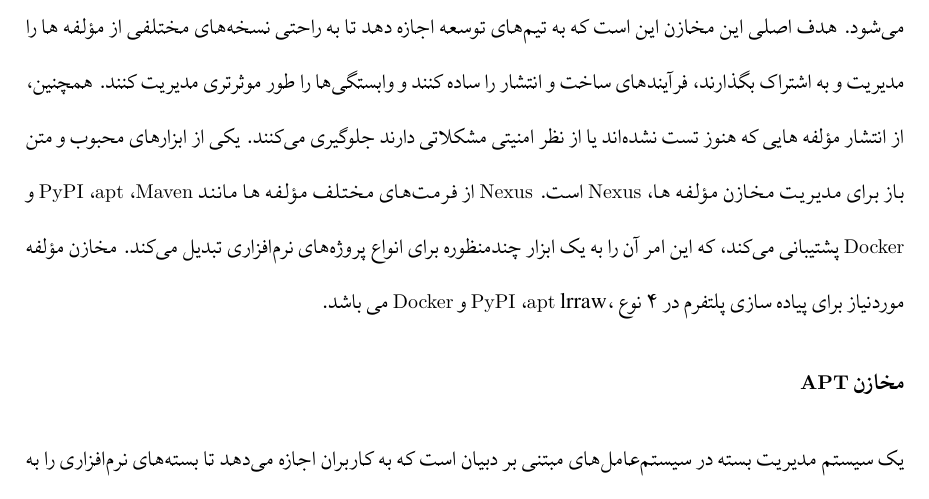
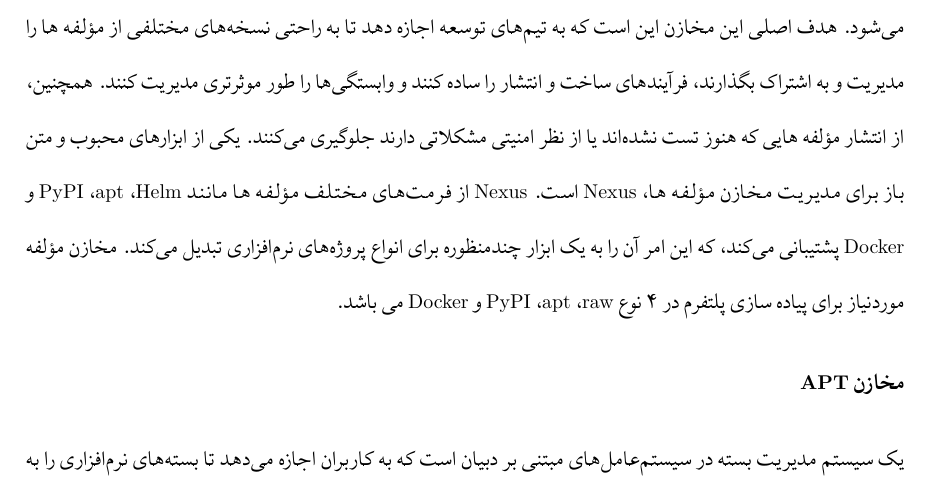
Before and after one commit to abolfazlyarian/thesis, a LaTeX thesis (Thesis/MS_Thesis/Thesis.tex, which reads Thesis/MS_Thesis/Entropy.tex): part of page 48 of 54, cut so that both start at the same text. Compiled offline with XeLaTeX; a missing font is replaced by an installed copy or a similar font.

Commit message:
fix nexus

```diff
--- a/Thesis/MS_Thesis/Entropy.tex
+++ b/Thesis/MS_Thesis/Entropy.tex
@@ -41,7 +41,7 @@
 
 \subsection{مخزن مؤلفه ها}
 یک مخزن مؤلفه\footnote{\lr{Artifact Repository}} یک سیستم متمرکز برای ذخیره‌سازی، مدیریت و انتشار مؤلفه های نرم‌افزاری است. این مؤلفه ها شامل هر نوع فایل باینری، کتابخانه، ماژول، پکیج، پلاگین یا حتی مستنداتی می‌شود که در طول چرخه عمر توسعه نرم‌افزار تولید می‌شود. هدف اصلی این مخازن این است که به تیم‌های توسعه اجازه دهد تا به راحتی نسخه‌های مختلفی از مؤلفه ها را مدیریت و به اشتراک بگذارند، فرآیندهای ساخت و انتشار را ساده کنند و وابستگی‌ها را طور موثرتری مدیریت کنند. همچنین، از انتشار مؤلفه هایی که هنوز تست نشده‌اند یا از نظر امنیتی مشکلاتی دارند جلوگیری می‌کنند.
-یکی از ابزارهای محبوب و متن باز برای مدیریت مخازن مؤلفه ها، \lr{Nexus} است. \lr{Nexus} از فرمت‌های مختلف مؤلفه ها مانند \lr{Maven}، \lr{apt}، \lr{PyPI} و \lr{Docker} پشتیبانی می‌کند، که این امر آن را به یک ابزار چندمنظوره برای انواع پروژه‌های نرم‌افزاری تبدیل می‌کند. مخازن مؤلفه موردنیاز برای پیاده سازی پلتفرم در 4 نوع lr{raw}، \lr{apt}، \lr{PyPI} و \lr{Docker} می باشد.
+یکی از ابزارهای محبوب و متن باز برای مدیریت مخازن مؤلفه ها، \lr{Nexus} است. \lr{Nexus} از فرمت‌های مختلف مؤلفه ها مانند \lr{Helm}، \lr{apt}، \lr{PyPI} و \lr{Docker} پشتیبانی می‌کند، که این امر آن را به یک ابزار چندمنظوره برای انواع پروژه‌های نرم‌افزاری تبدیل می‌کند. مخازن مؤلفه موردنیاز برای پیاده سازی پلتفرم در 4 نوع \lr{raw}، \lr{apt}، \lr{PyPI} و \lr{Docker} می باشد.
 
 \subsubsection{مخازن \lr{APT}}
 یک سیستم مدیریت بسته در سیستم‌عامل‌های مبتنی بر دبیان است که به کاربران اجازه می‌دهد تا بسته‌های نرم‌افزاری را به راحتی نصب، به‌روزرسانی و حذف کنند. از آنجایی بسته های استفاده شده در سرور ها غالبا یکسان می باشد، به منظور افزایش سرعت پیاده سازی و اعمال تغییرات و پیکربندی تمامی بسته های مورد استفاده و نصب نشده در محیط، در \lr{Nexus} ذخیره خواهند شد. این امر با استفاده از مخازنی از نوع \lr{Proxy} انجام خواهد شد. در پیاده سازی سیستم علاوه بر بسته های موجود در \lr{APT} رسمی \lr{Ubuntu}، از مخازن \lr{Containerd} و \lr{Kubernetes} نیز برای نصب و پیاده سازی کوبرنتیز نیز استفاده شده است. علاوه بر این، یک مخزن هم برای نصب \lr{Nvidia Driver} و \lr{Nvidida CUDA Toolkit} برای استفاده از واحد پردازنده گرافیکی ایجاد خواهد شد.
```
Also changed, not shown: Thesis/MS_Thesis/Thesis.pdf, Thesis/MS_Thesis/Entropy.tex (2 more changed lines), 2 other files.
